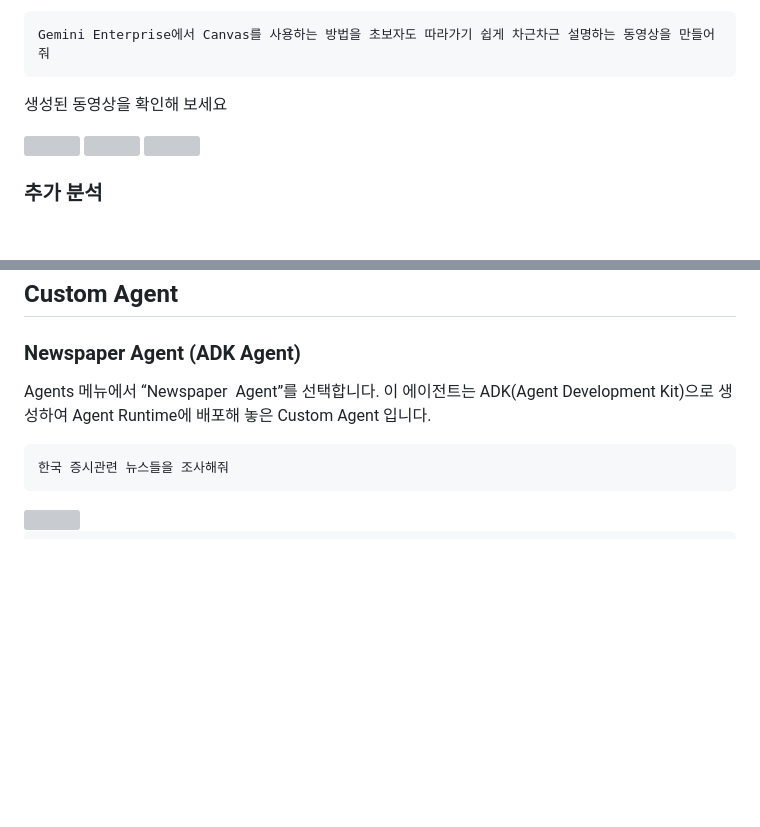
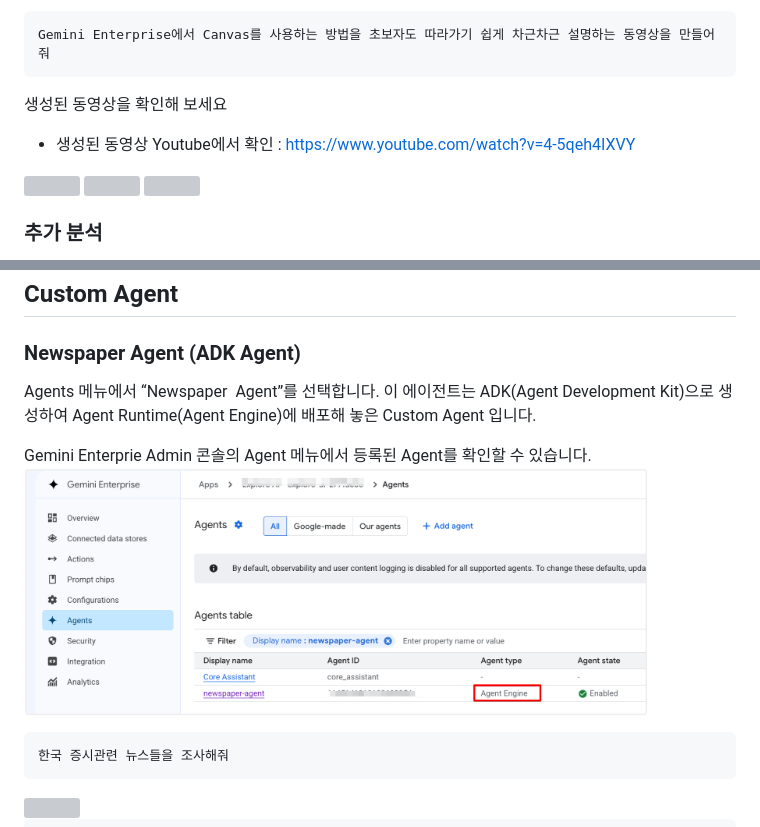
Before and after one commit to mee-nam-lee/gemini-enterprise-lab, a Markdown page: ge-lab-short/lab.md, 2 parts joined by grey strips. Drawn GitHub-style; pictures changed too: ge-lab-short/images/newspaper_agent.png (added); blank space fills up the shorter version; grey boxes are pictures that could not be loaded.

Commit message:
Add newspaper_agent image and update lab.md with video link and corrections

````diff
--- a/ge-lab-short/lab.md
+++ b/ge-lab-short/lab.md
@@ -579,6 +579,8 @@ Gemini Enterprise에서 Canvas를 사용하는 방법을 초보자도 따라가
 
 생성된 동영상을 확인해 보세요
 
+* 생성된 동영상 Youtube에서 확인 : https://www.youtube.com/watch?v=4-5qeh4IXVY
+
 <img src="https://raw.githubusercontent.com/mee-nam-lee/gemini-enterprise-lab/refs/heads/main/ge-lab-short/images/image65.png" width="624" alt="">
 
 <img src="https://raw.githubusercontent.com/mee-nam-lee/gemini-enterprise-lab/refs/heads/main/ge-lab-short/images/image110.png" width="624" alt="">
@@ -610,7 +612,11 @@ A 문서의 이론적 배경과 B 문서의 실무 사례를 결합하여, 이
 
 ## Custom Agent
 ### Newspaper Agent (ADK Agent)
-Agents 메뉴에서 “Newspaper  Agent”를 선택합니다. 이 에이전트는 ADK(Agent Development Kit)으로 생성하여 Agent Runtime에 배포해 놓은 Custom Agent 입니다.
+Agents 메뉴에서 “Newspaper  Agent”를 선택합니다. 이 에이전트는 ADK(Agent Development Kit)으로 생성하여 Agent Runtime(Agent Engine)에 배포해 놓은 Custom Agent 입니다.
+
+Gemini Enterprie Admin 콘솔의 Agent 메뉴에서 등록된 Agent를 확인할 수 있습니다.
+<img src="https://raw.githubusercontent.com/mee-nam-lee/gemini-enterprise-lab/refs/heads/main/ge-lab-short/images/newspaper_agent.png" width="624" alt="">
+
 
 ```text
 한국 증시관련 뉴스들을 조사해줘
````
Also changed, not shown: other parts of ge-lab-short/lab.md (+6 -7 lines).
